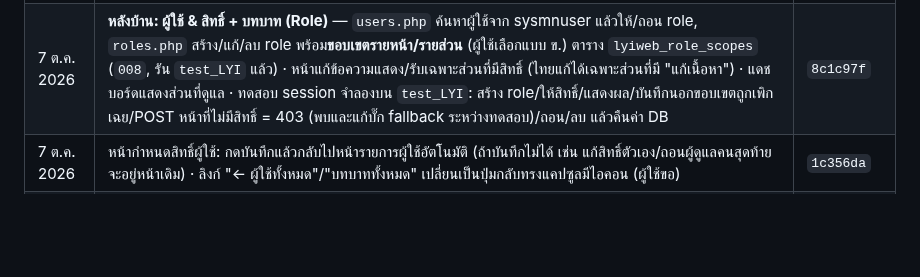
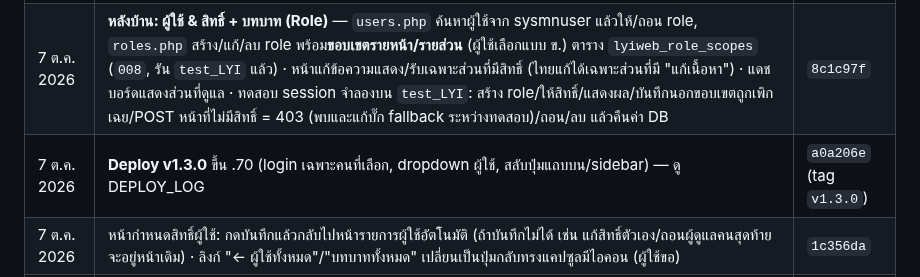
Before and after one commit to topaotop/lyindustries-new, a Markdown page: PROJECT_STATUS.md, the part around the change. Drawn GitHub-style; blank space fills up the shorter version.

```diff
--- a/PROJECT_STATUS.md
+++ b/PROJECT_STATUS.md
@@ -44,6 +44,7 @@
 | 7 ต.ค. 2026 | จัดรูปเป็นหมวดใน `assets/img/`: brand / applications / products / process / rnd / colorlab (ย้าย `app-*`, `prod-*` จาก `assets/` เข้ามาด้วย, ชื่อไฟล์เดิม) · แก้ path ในโค้ด 9 ไฟล์ + `007_lyiweb_image_folders.sql` (รัน `test_LYI` แล้ว) · ตรวจ: รูปทุก URL ทั้ง 4 หน้า + หน้า login หลังบ้านโหลดได้ 39/39 | `9b960ed` |
 | 7 ต.ค. 2026 | `LYI`: `006` (ขั้นตอนผลิต) และ `007` (path หลังจัดโฟลเดอร์) มีผลแล้ว — ตรวจ: ไม่เหลือ path เก่า, ไทล์ 7 / สินค้า 6 / ขั้นตอนผลิต 5 รูปชี้ `assets/img/…`, `lyiweb_items` ตรงกับ `test_LYI` ทุกแถว | — |
 | 7 ต.ค. 2026 | **หลังบ้าน: ผู้ใช้ & สิทธิ์ + บทบาท (Role)** — `users.php` ค้นหาผู้ใช้จาก sysmnuser แล้วให้/ถอน role, `roles.php` สร้าง/แก้/ลบ role พร้อม**ขอบเขตรายหน้า/รายส่วน** (ผู้ใช้เลือกแบบ ข.) ตาราง `lyiweb_role_scopes` (`008`, รัน `test_LYI` แล้ว) · หน้าแก้ข้อความแสดง/รับเฉพาะส่วนที่มีสิทธิ์ (ไทยแก้ได้เฉพาะส่วนที่มี "แก้เนื้อหา") · แดชบอร์ดแสดงส่วนที่ดูแล · ทดสอบ session จำลองบน `test_LYI`: สร้าง role/ให้สิทธิ์/แสดงผล/บันทึกนอกขอบเขตถูกเพิกเฉย/POST หน้าที่ไม่มีสิทธิ์ = 403 (พบและแก้บั๊ก fallback ระหว่างทดสอบ)/ถอน/ลบ แล้วคืนค่า DB | `8c1c97f` |
+| 7 ต.ค. 2026 | **Deploy v1.3.0** ขึ้น .70 (login เฉพาะคนที่เลือก, dropdown ผู้ใช้, สลับปุ่มแถบบน/sidebar) — ดู DEPLOY_LOG | `a0a206e` (tag `v1.3.0`) |
 | 7 ต.ค. 2026 | หน้ากำหนดสิทธิ์ผู้ใช้: กดบันทึกแล้วกลับไปหน้ารายการผู้ใช้อัตโนมัติ (ถ้าบันทึกไม่ได้ เช่น แก้สิทธิ์ตัวเอง/ถอนผู้ดูแลคนสุดท้าย จะอยู่หน้าเดิม) · ลิงก์ "← ผู้ใช้ทั้งหมด"/"บทบาททั้งหมด" เปลี่ยนเป็นปุ่มกลับทรงแคปซูลมีไอคอน (ผู้ใช้ขอ) | `1c356da` |
 | 7 ต.ค. 2026 | หน้าผู้ใช้ & สิทธิ์: ช่องค้นหาเป็น **dropdown ค้นหาได้** — หัวข้อแผนก + ชื่อ-สกุล (ไม่แสดง username) เรียง A→Z (ไทยเรียงแบบพจนานุกรม), พิมพ์กรองทันที, ลูกศร/Enter/Esc ได้, ป้าย "login ได้" ที่คนที่มี role, คลิกแล้วไปหน้ากำหนดสิทธิ์ (ผู้ใช้ขอ) | `01bd2af` |
 | 7 ต.ค. 2026 | **หลังบ้าน login ได้เฉพาะคนที่ถูกเลือก** (มี role) — ยกเลิกสิทธิ์อัตโนมัติ level ≥ 5 (`009`: `admin_min_level` = 0 + ให้ role ผู้ดูแลระบบกับ itti.p · รันแล้วทั้ง `test_LYI` และ `LYI`) · รหัสถูกแต่ไม่มี role = ปฏิเสธ, ถอน role หมด = หลุดทันที, ห้ามถอนผู้ดูแลคนสุดท้าย · ทดสอบ session จำลองผ่าน แล้วคืนค่า | `6b9ed1d` |
```
Also changed, not shown: DEPLOY_LOG.md (+14 -0 lines).
